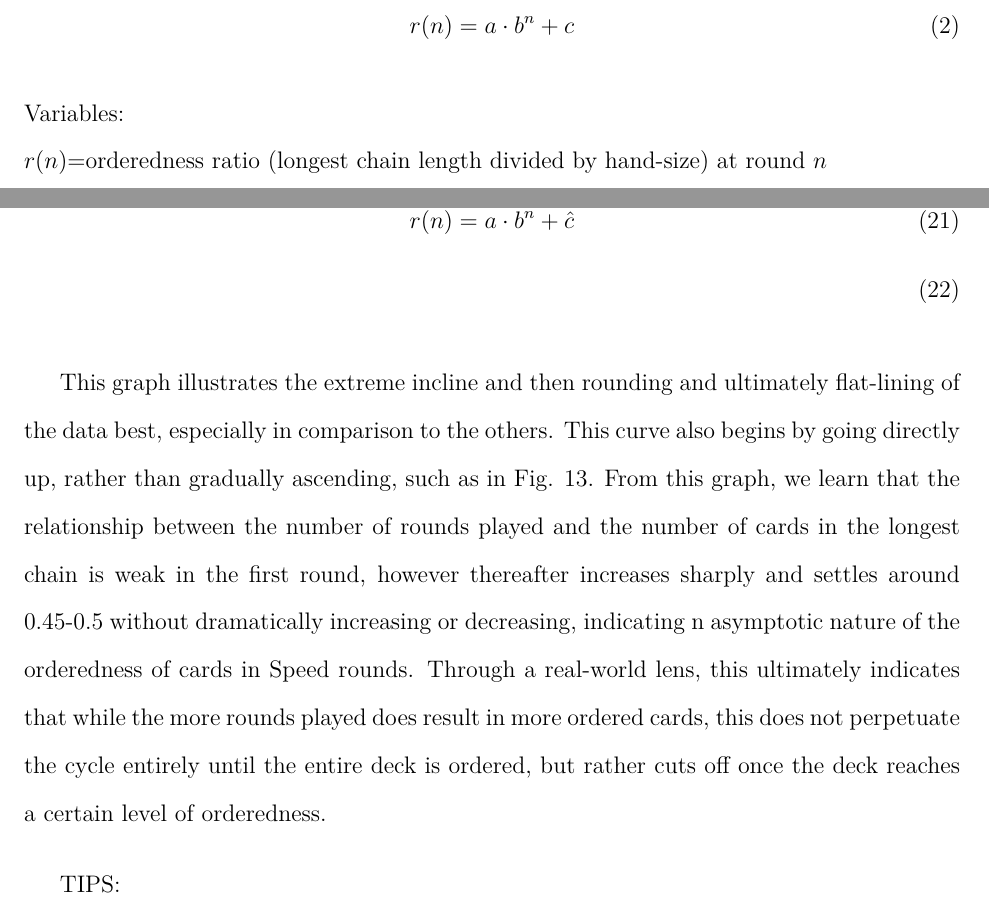
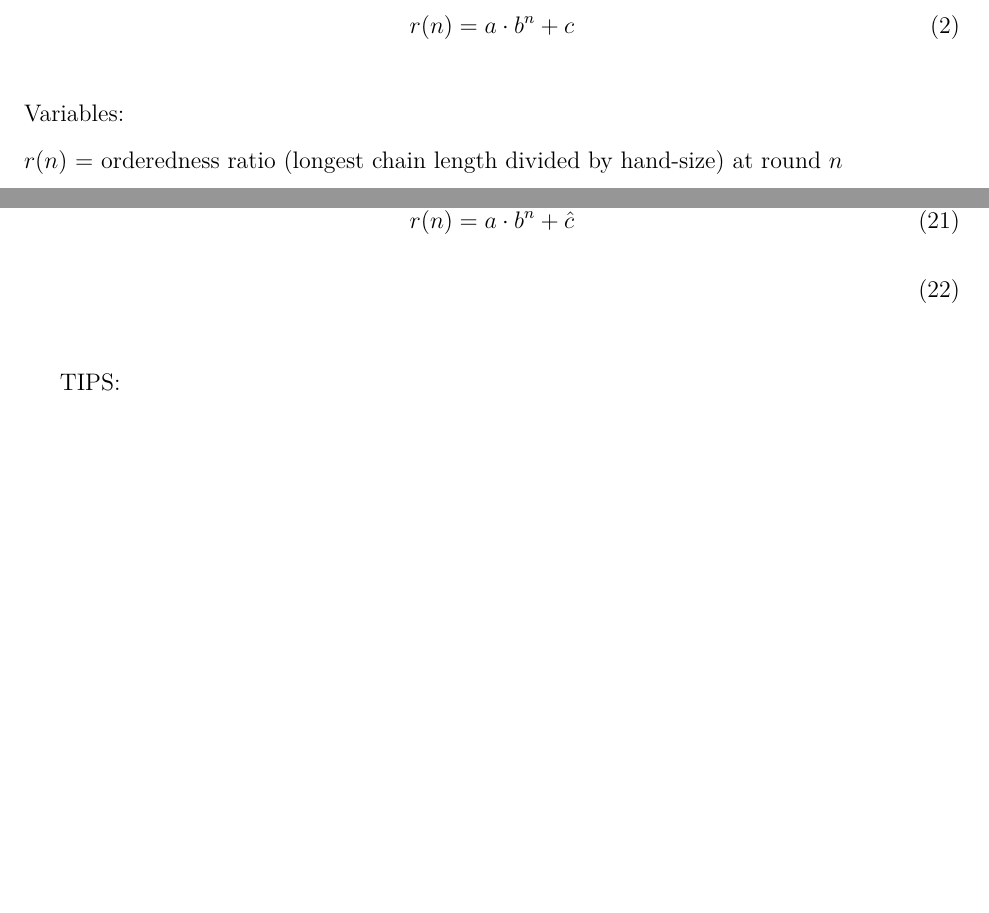
Before and after one commit to loladunton/lola_math_ia, a LaTeX document (ia_main.tex, which reads modelling.tex): two parts of pages 11 and 17 of 18 before the commit and two parts of pages 11 and 17 of 17 after it, joined at a grey line, cut so that both start at the same text, the shorter picture padded with empty space. Compiled offline with XeLaTeX.

Commit message:
Auto-commit: changes detected at 2026-11-23 17:08:10

```diff
--- a/modelling.tex
+++ b/modelling.tex
@@ -327,8 +327,7 @@ The final model
 \begin{equation}
 \end{equation}
 
-This graph illustrates the extreme incline and then rounding and ultimately flat-lining of the data best, especially in comparison to the others. This curve also begins by going directly up, rather than gradually ascending, such as in Fig. 13.
-From this graph, we learn that the relationship between the number of rounds played and the number of cards in the longest chain is weak in the first round, however thereafter increases sharply and settles around 0.45-0.5 without dramatically increasing or decreasing, indicating n asymptotic nature of the orderedness of cards in Speed rounds. Through a real-world lens, this ultimately indicates that while the more rounds played does result in more ordered cards, this does not perpetuate the cycle entirely until the entire deck is ordered, but rather cuts off once the deck reaches a certain level of orderedness.
+
 
 
 
```
Also changed, not shown: modelling.tex (2 more changed lines).
